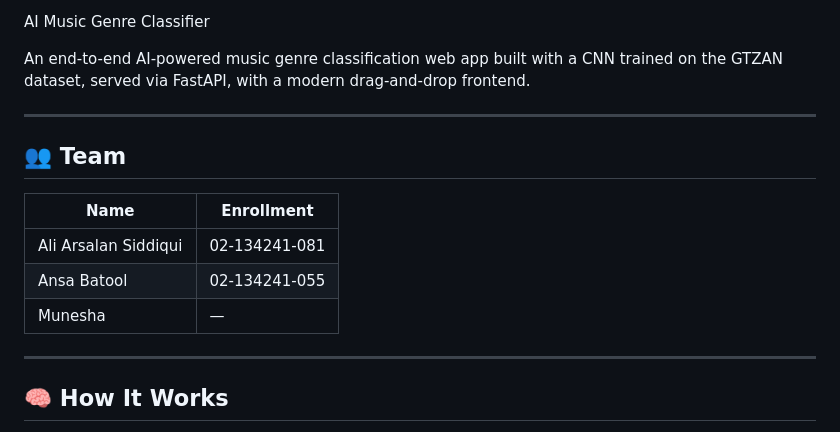
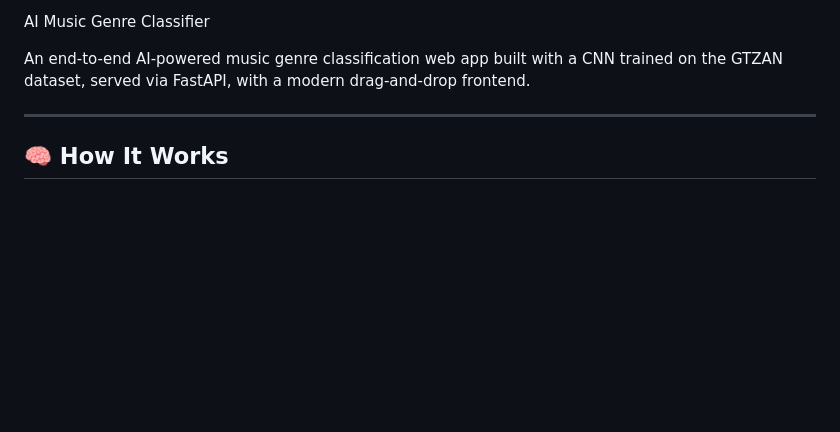
Before and after one commit to AliArsalanSiddiqui/music-genre-classifier, a Markdown page: README.md, the part around the change. Rendered like a GitHub page; blank space fills up the shorter version.

```diff
--- a/README.md
+++ b/README.md
@@ -1,16 +1,6 @@
 AI Music Genre Classifier
 
 An end-to-end AI-powered music genre classification web app built with a CNN trained on the GTZAN dataset, served via FastAPI, with a modern drag-and-drop frontend.
-
----
-
-## 👥 Team
-
-| Name | Enrollment |
-|------|------------|
-| Ali Arsalan Siddiqui | 02-134241-081 |
-| Ansa Batool | 02-134241-055 |
-| Munesha | — |
 
 ---
 
```
